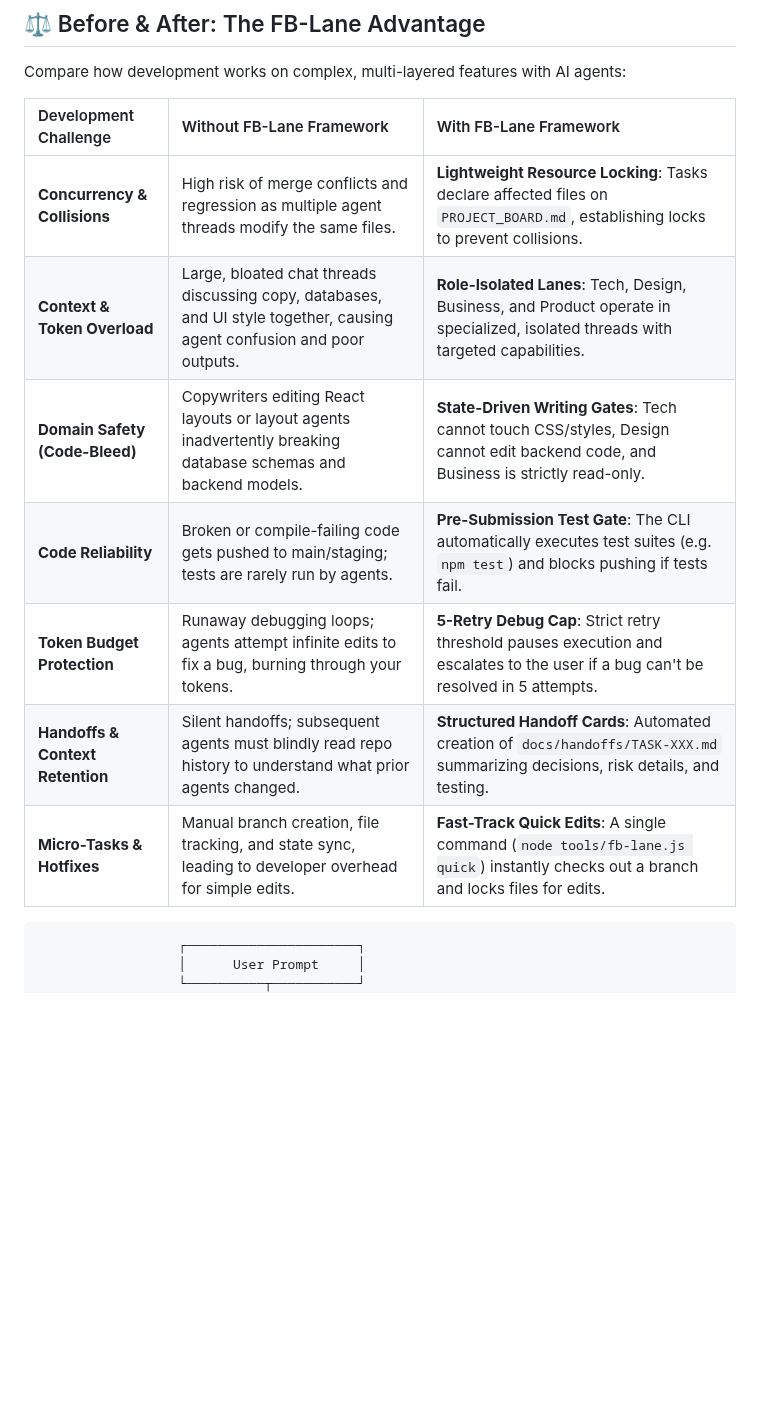
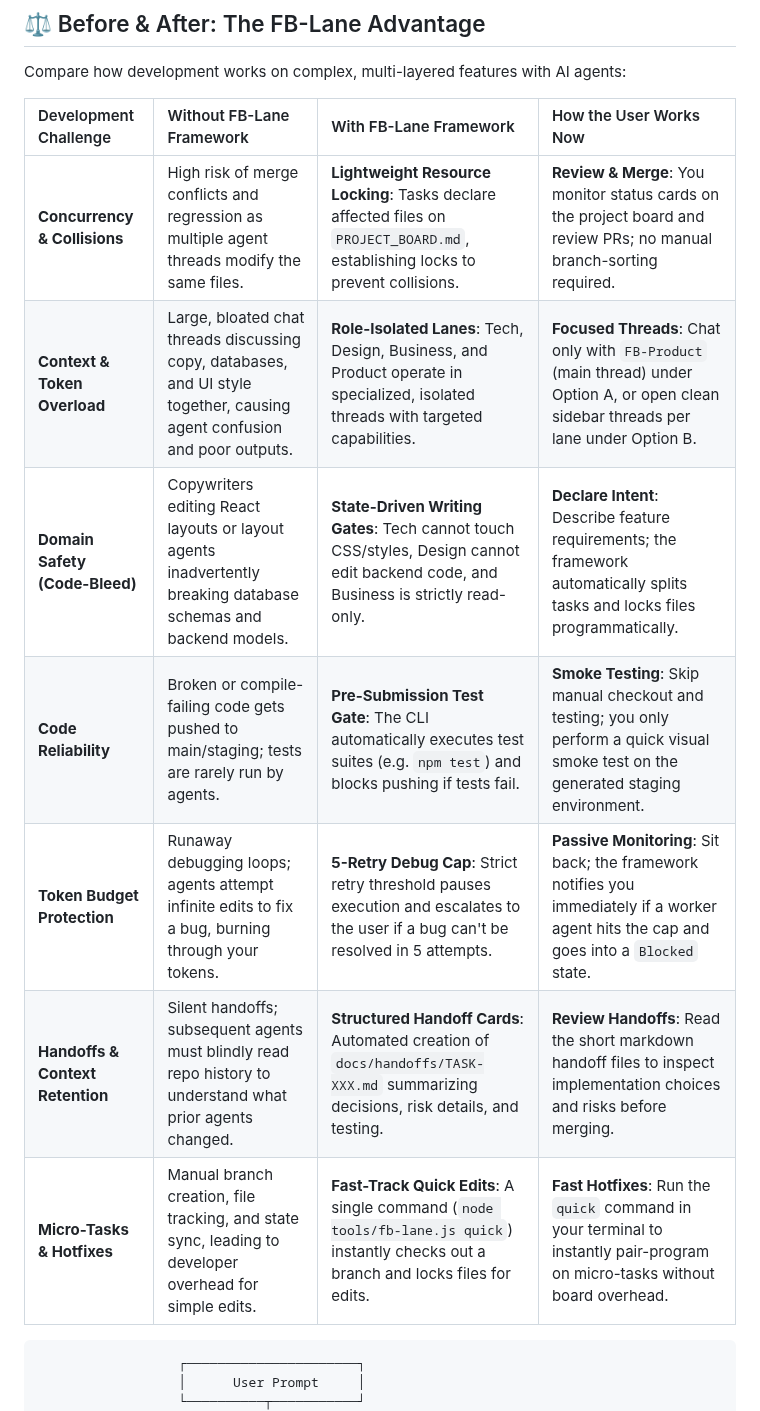
Before and after one commit to friedbeef1/fb-lane-coordination, a Markdown page: README.md, the part around the change. GitHub-like rendering; blank space fills up the shorter version.

Commit message:
docs(readme): add How the User Works Now column to comparison table

````diff
--- a/README.md
+++ b/README.md
@@ -10,15 +10,16 @@ FB-Lane splits complex software development into four role-isolated workstreams
 
 Compare how development works on complex, multi-layered features with AI agents:
 
-| Development Challenge | Without FB-Lane Framework | With FB-Lane Framework |
-| :--- | :--- | :--- |
-| **Concurrency & Collisions** | High risk of merge conflicts and regression as multiple agent threads modify the same files. | **Lightweight Resource Locking**: Tasks declare affected files on `PROJECT_BOARD.md`, establishing locks to prevent collisions. |
-| **Context & Token Overload** | Large, bloated chat threads discussing copy, databases, and UI style together, causing agent confusion and poor outputs. | **Role-Isolated Lanes**: Tech, Design, Business, and Product operate in specialized, isolated threads with targeted capabilities. |
-| **Domain Safety (Code-Bleed)** | Copywriters editing React layouts or layout agents inadvertently breaking database schemas and backend models. | **State-Driven Writing Gates**: Tech cannot touch CSS/styles, Design cannot edit backend code, and Business is strictly read-only. |
-| **Code Reliability** | Broken or compile-failing code gets pushed to main/staging; tests are rarely run by agents. | **Pre-Submission Test Gate**: The CLI automatically executes test suites (e.g. `npm test`) and blocks pushing if tests fail. |
-| **Token Budget Protection** | Runaway debugging loops; agents attempt infinite edits to fix a bug, burning through your tokens. | **5-Retry Debug Cap**: Strict retry threshold pauses execution and escalates to the user if a bug can't be resolved in 5 attempts. |
-| **Handoffs & Context Retention** | Silent handoffs; subsequent agents must blindly read repo history to understand what prior agents changed. | **Structured Handoff Cards**: Automated creation of `docs/handoffs/TASK-XXX.md` summarizing decisions, risk details, and testing. |
-| **Micro-Tasks & Hotfixes** | Manual branch creation, file tracking, and state sync, leading to developer overhead for simple edits. | **Fast-Track Quick Edits**: A single command (`node tools/fb-lane.js quick`) instantly checks out a branch and locks files for edits. |
+| Development Challenge | Without FB-Lane Framework | With FB-Lane Framework | How the User Works Now |
+| :--- | :--- | :--- | :--- |
+| **Concurrency & Collisions** | High risk of merge conflicts and regression as multiple agent threads modify the same files. | **Lightweight Resource Locking**: Tasks declare affected files on `PROJECT_BOARD.md`, establishing locks to prevent collisions. | **Review & Merge**: You monitor status cards on the project board and review PRs; no manual branch-sorting required. |
+| **Context & Token Overload** | Large, bloated chat threads discussing copy, databases, and UI style together, causing agent confusion and poor outputs. | **Role-Isolated Lanes**: Tech, Design, Business, and Product operate in specialized, isolated threads with targeted capabilities. | **Focused Threads**: Chat only with `FB-Product` (main thread) under Option A, or open clean sidebar threads per lane under Option B. |
+| **Domain Safety (Code-Bleed)** | Copywriters editing React layouts or layout agents inadvertently breaking database schemas and backend models. | **State-Driven Writing Gates**: Tech cannot touch CSS/styles, Design cannot edit backend code, and Business is strictly read-only. | **Declare Intent**: Describe feature requirements; the framework automatically splits tasks and locks files programmatically. |
+| **Code Reliability** | Broken or compile-failing code gets pushed to main/staging; tests are rarely run by agents. | **Pre-Submission Test Gate**: The CLI automatically executes test suites (e.g. `npm test`) and blocks pushing if tests fail. | **Smoke Testing**: Skip manual checkout and testing; you only perform a quick visual smoke test on the generated staging environment. |
+| **Token Budget Protection** | Runaway debugging loops; agents attempt infinite edits to fix a bug, burning through your tokens. | **5-Retry Debug Cap**: Strict retry threshold pauses execution and escalates to the user if a bug can't be resolved in 5 attempts. | **Passive Monitoring**: Sit back; the framework notifies you immediately if a worker agent hits the cap and goes into a `Blocked` state. |
+| **Handoffs & Context Retention** | Silent handoffs; subsequent agents must blindly read repo history to understand what prior agents changed. | **Structured Handoff Cards**: Automated creation of `docs/handoffs/TASK-XXX.md` summarizing decisions, risk details, and testing. | **Review Handoffs**: Read the short markdown handoff files to inspect implementation choices and risks before merging. |
+| **Micro-Tasks & Hotfixes** | Manual branch creation, file tracking, and state sync, leading to developer overhead for simple edits. | **Fast-Track Quick Edits**: A single command (`node tools/fb-lane.js quick`) instantly checks out a branch and locks files for edits. | **Fast Hotfixes**: Run the `quick` command in your terminal to instantly pair-program on micro-tasks without board overhead. |
+
 
 ```
                   ┌──────────────────────┐
````
